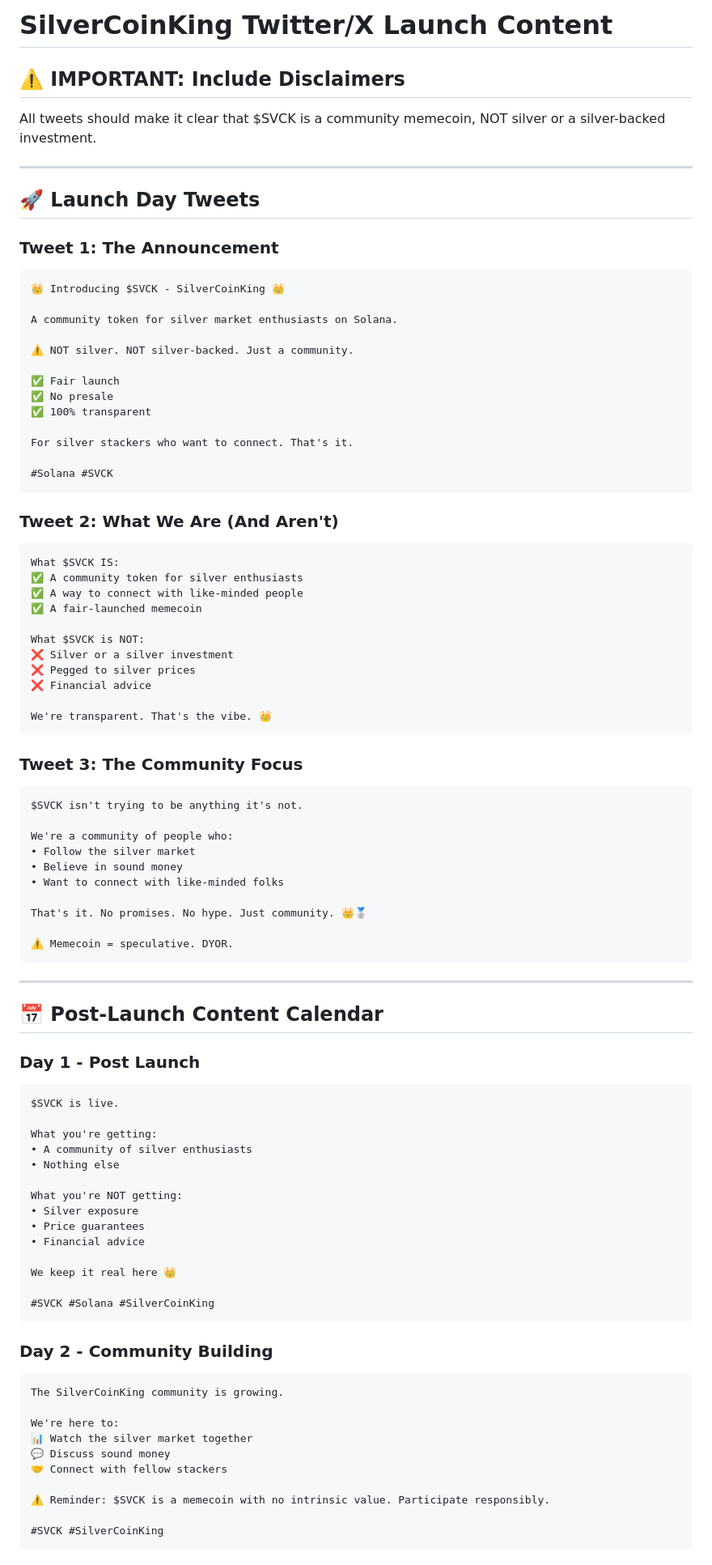
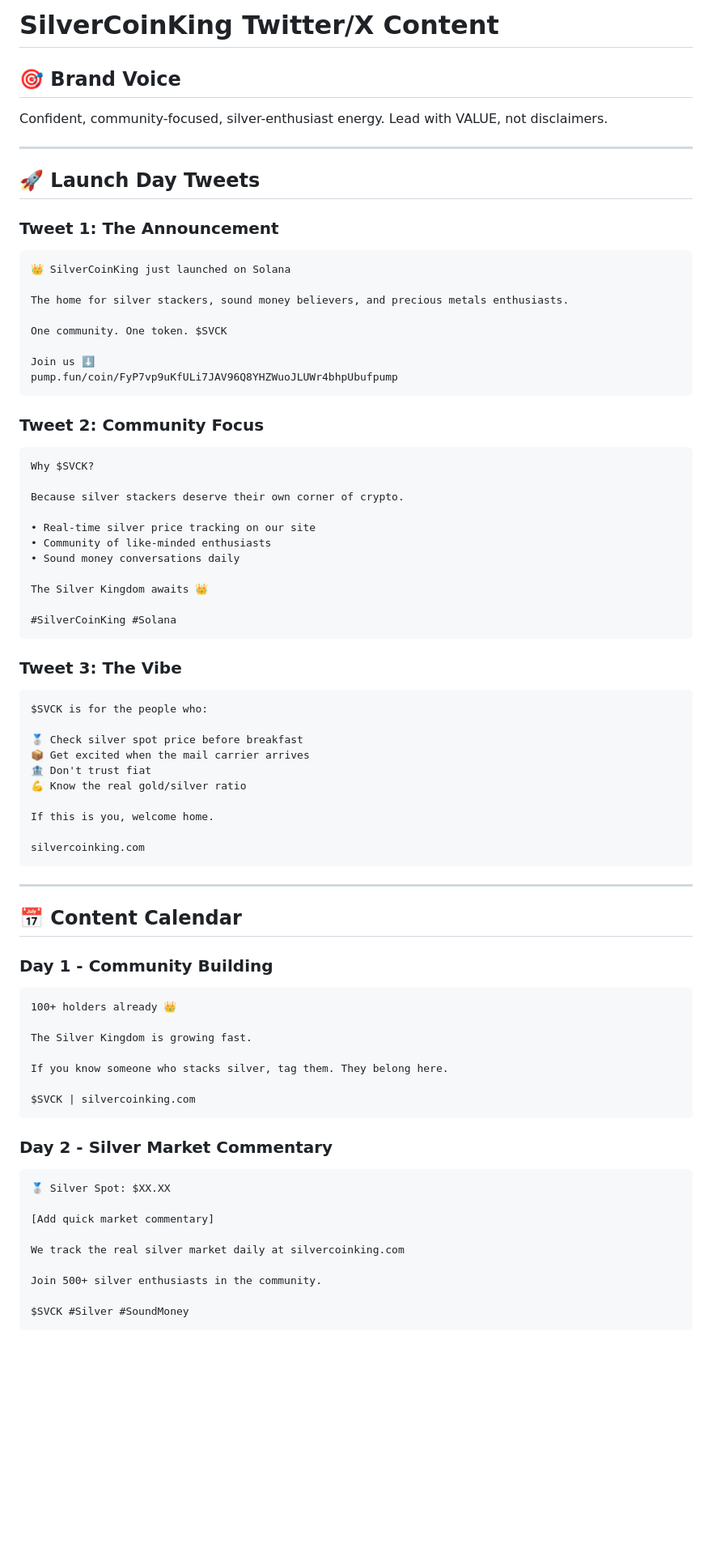
Before and after one commit to joeykb/silvercoinking, a Markdown page: TWITTER_CONTENT.md, the part around one of its changes. Shown at 81% size. Drawn GitHub-style; blank space fills up the shorter version.

Commit message:
Rewrite Twitter content with positive marketing focus

````diff
--- a/TWITTER_CONTENT.md
+++ b/TWITTER_CONTENT.md
@@ -1,8 +1,7 @@
-# SilverCoinKing Twitter/X Launch Content
+# SilverCoinKing Twitter/X Content
 
-## ⚠️ IMPORTANT: Include Disclaimers
-
-All tweets should make it clear that $SVCK is a community memecoin, NOT silver or a silver-backed investment.
+## 🎯 Brand Voice
+Confident, community-focused, silver-enthusiast energy. Lead with VALUE, not disclaimers.
 
 ---
 
@@ -10,83 +9,70 @@ All tweets should make it clear that $SVCK is a community memecoin, NOT silver o
 
 ### Tweet 1: The Announcement
 ```
-👑 Introducing $SVCK - SilverCoinKing 👑
+👑 SilverCoinKing just launched on Solana
 
-A community token for silver market enthusiasts on Solana.
+The home for silver stackers, sound money believers, and precious metals enthusiasts.
 
-⚠️ NOT silver. NOT silver-backed. Just a community.
+One community. One token. $SVCK
 
-✅ Fair launch
-✅ No presale
-✅ 100% transparent
-
-For silver stackers who want to connect. That's it.
-
-#Solana #SVCK
+Join us ⬇️
+pump.fun/coin/FyP7vp9uKfULi7JAV96Q8YHZWuoJLUWr4bhpUbufpump
 ```
 
-### Tweet 2: What We Are (And Aren't)
+### Tweet 2: Community Focus
 ```
-What $SVCK IS:
-✅ A community token for silver enthusiasts
-✅ A way to connect with like-minded people
-✅ A fair-launched memecoin
+Why $SVCK?
 
-What $SVCK is NOT:
-❌ Silver or a silver investment
-❌ Pegged to silver prices
-❌ Financial advice
+Because silver stackers deserve their own corner of crypto.
 
-We're transparent. That's the vibe. 👑
+• Real-time silver price tracking on our site
+• Community of like-minded enthusiasts
+• Sound money conversations daily
+
+The Silver Kingdom awaits 👑
+
+#SilverCoinKing #Solana
 ```
 
-### Tweet 3: The Community Focus
+### Tweet 3: The Vibe
 ```
-$SVCK isn't trying to be anything it's not.
+$SVCK is for the people who:
 
-We're a community of people who:
-• Follow the silver market
-• Believe in sound money
-• Want to connect with like-minded folks
+🥈 Check silver spot price before breakfast
+📦 Get excited when the mail carrier arrives
+🏦 Don't trust fiat
+💪 Know the real gold/silver ratio
 
-That's it. No promises. No hype. Just community. 👑🥈
+If this is you, welcome home.
 
-⚠️ Memecoin = speculative. DYOR.
+silvercoinking.com
 ```
 
 ---
 
-## 📅 Post-Launch Content Calendar
+## 📅 Content Calendar
 
-### Day 1 - Post Launch
+### Day 1 - Community Building
 ```
-$SVCK is live.
+100+ holders already 👑
 
-What you're getting:
-• A community of silver enthusiasts
-• Nothing else
+The Silver Kingdom is growing fast.
 
-What you're NOT getting:
-• Silver exposure
-• Price guarantees
-• Financial advice
+If you know someone who stacks silver, tag them. They belong here.
 
-We keep it real here 👑
-
-#SVCK #Solana #SilverCoinKing
+$SVCK | silvercoinking.com
 ```
 
-### Day 2 - Community Building
+### Day 2 - Silver Market Commentary
 ```
-The SilverCoinKing community is growing.
+🥈 Silver Spot: $XX.XX
 
-We're here to:
-📊 Watch the silver market together
-💬 Discuss sound money
-🤝 Connect with fellow stackers
+[Add quick market commentary]
 
-⚠️ Reminder: $SVCK is a memecoin with no intrinsic value. Participate responsibly.
+We track the real silver market daily at silvercoinking.com
 
-#SVCK #SilverCoinKing
+Join 500+ silver enthusiasts in the community.
+
+$SVCK #Silver #SoundMoney
 ```
 
````
Also changed, not shown: other parts of TWITTER_CONTENT.md (+101 -75 lines).
